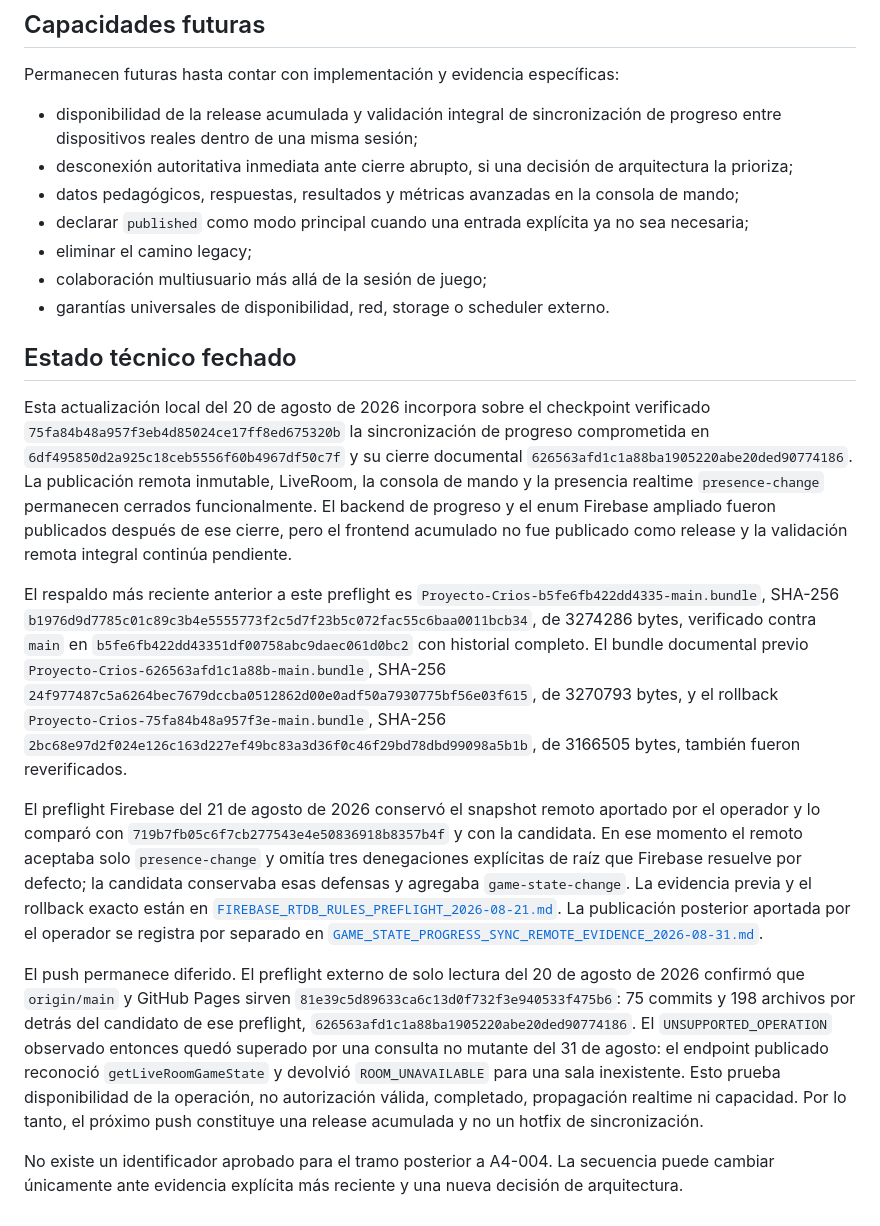
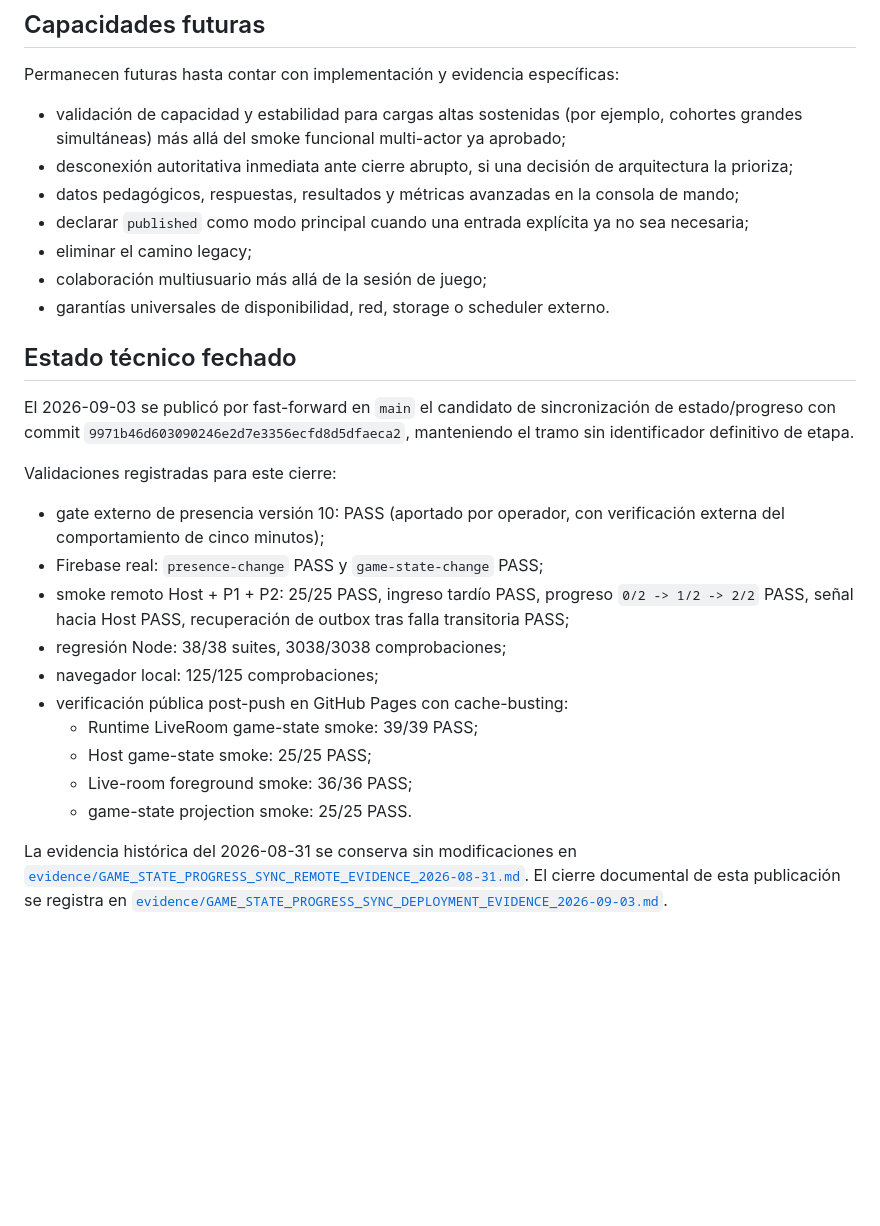
Before and after one commit to profenicoreyes/Proyecto-Crios, a Markdown page: docs/ROADMAP.md, the part around one of its changes. Drawn GitHub-style; blank space fills up the shorter version.

Commit message:
docs: record game state progress sync deployment

```diff
--- a/docs/ROADMAP.md
+++ b/docs/ROADMAP.md
@@ -356,7 +356,7 @@ También permanecen como decisiones independientes:
 
 Permanecen futuras hasta contar con implementación y evidencia específicas:
 
-- disponibilidad de la release acumulada y validación integral de sincronización de progreso entre dispositivos reales dentro de una misma sesión;
+- validación de capacidad y estabilidad para cargas altas sostenidas (por ejemplo, cohortes grandes simultáneas) más allá del smoke funcional multi-actor ya aprobado;
 - desconexión autoritativa inmediata ante cierre abrupto, si una decisión de arquitectura la prioriza;
 - datos pedagógicos, respuestas, resultados y métricas avanzadas en la consola de mando;
 - declarar `published` como modo principal cuando una entrada explícita ya no sea necesaria;
@@ -366,12 +366,19 @@ Permanecen futuras hasta contar con implementación y evidencia específicas:
 
 ## Estado técnico fechado
 
-Esta actualización local del 20 de agosto de 2026 incorpora sobre el checkpoint verificado `75fa84b48a957f3eb4d85024ce17ff8ed675320b` la sincronización de progreso comprometida en `6df495850d2a925c18ceb5556f60b4967df50c7f` y su cierre documental `626563afd1c1a88ba1905220abe20ded90774186`. La publicación remota inmutable, LiveRoom, la consola de mando y la presencia realtime `presence-change` permanecen cerrados funcionalmente. El backend de progreso y el enum Firebase ampliado fueron publicados después de ese cierre, pero el frontend acumulado no fue publicado como release y la validación remota integral continúa pendiente.
+El 2026-09-03 se publicó por fast-forward en `main` el candidato de sincronización de estado/progreso con commit `9971b46d603090246e2d7e3356ecfd8d5dfaeca2`, manteniendo el tramo sin identificador definitivo de etapa.
 
-El respaldo más reciente anterior a este preflight es `Proyecto-Crios-b5fe6fb422dd4335-main.bundle`, SHA-256 `b1976d9d7785c01c89c3b4e5555773f2c5d7f23b5c072fac55c6baa0011bcb34`, de 3274286 bytes, verificado contra `main` en `b5fe6fb422dd43351df00758abc9daec061d0bc2` con historial completo. El bundle documental previo `Proyecto-Crios-626563afd1c1a88b-main.bundle`, SHA-256 `24f977487c5a6264bec7679dccba0512862d00e0adf50a7930775bf56e03f615`, de 3270793 bytes, y el rollback `Proyecto-Crios-75fa84b48a957f3e-main.bundle`, SHA-256 `2bc68e97d2f024e126c163d227ef49bc83a3d36f0c46f29bd78dbd99098a5b1b`, de 3166505 bytes, también fueron reverificados.
+Validaciones registradas para este cierre:
 
-El preflight Firebase del 21 de agosto de 2026 conservó el snapshot remoto aportado por el operador y lo comparó con `719b7fb05c6f7cb277543e4e50836918b8357b4f` y con la candidata. En ese momento el remoto aceptaba solo `presence-change` y omitía tres denegaciones explícitas de raíz que Firebase resuelve por defecto; la candidata conservaba esas defensas y agregaba `game-state-change`. La evidencia previa y el rollback exacto están en [`FIREBASE_RTDB_RULES_PREFLIGHT_2026-08-21.md`](evidence/FIREBASE_RTDB_RULES_PREFLIGHT_2026-08-21.md). La publicación posterior aportada por el operador se registra por separado en [`GAME_STATE_PROGRESS_SYNC_REMOTE_EVIDENCE_2026-08-31.md`](evidence/GAME_STATE_PROGRESS_SYNC_REMOTE_EVIDENCE_2026-08-31.md).
+- gate externo de presencia versión 10: PASS (aportado por operador, con verificación externa del comportamiento de cinco minutos);
+- Firebase real: `presence-change` PASS y `game-state-change` PASS;
+- smoke remoto Host + P1 + P2: 25/25 PASS, ingreso tardío PASS, progreso `0/2 -> 1/2 -> 2/2` PASS, señal hacia Host PASS, recuperación de outbox tras falla transitoria PASS;
+- regresión Node: 38/38 suites, 3038/3038 comprobaciones;
+- navegador local: 125/125 comprobaciones;
+- verificación pública post-push en GitHub Pages con cache-busting:
+	- Runtime LiveRoom game-state smoke: 39/39 PASS;
+	- Host game-state smoke: 25/25 PASS;
+	- Live-room foreground smoke: 36/36 PASS;
+	- game-state projection smoke: 25/25 PASS.
 
-El push permanece diferido. El preflight externo de solo lectura del 20 de agosto de 2026 confirmó que `origin/main` y GitHub Pages sirven `81e39c5d89633ca6c13d0f732f3e940533f475b6`: 75 commits y 198 archivos por detrás del candidato de ese preflight, `626563afd1c1a88ba1905220abe20ded90774186`. El `UNSUPPORTED_OPERATION` observado entonces quedó superado por una consulta no mutante del 31 de agosto: el endpoint publicado reconoció `getLiveRoomGameState` y devolvió `ROOM_UNAVAILABLE` para una sala inexistente. Esto prueba disponibilidad de la operación, no autorización válida, completado, propagación realtime ni capacidad. Por lo tanto, el próximo push constituye una release acumulada y no un hotfix de sincronización.
-
-No existe un identificador aprobado para el tramo posterior a A4-004. La secuencia puede cambiar únicamente ante evidencia explícita más reciente y una nueva decisión de arquitectura.
+La evidencia histórica del 2026-08-31 se conserva sin modificaciones en [`evidence/GAME_STATE_PROGRESS_SYNC_REMOTE_EVIDENCE_2026-08-31.md`](evidence/GAME_STATE_PROGRESS_SYNC_REMOTE_EVIDENCE_2026-08-31.md). El cierre documental de esta publicación se registra en [`evidence/GAME_STATE_PROGRESS_SYNC_DEPLOYMENT_EVIDENCE_2026-09-03.md`](evidence/GAME_STATE_PROGRESS_SYNC_DEPLOYMENT_EVIDENCE_2026-09-03.md).
```
Also changed, not shown: other parts of docs/ROADMAP.md (+4 -4 lines), docs/architecture/LIVE_ROOM_NETWORK_RESILIENCE.md (+15 -11 lines), docs/evidence/GAME_STATE_PROGRESS_SYNC_DEPLOYMENT_EVIDENCE_2026-09-03.md (added, +82 -0 lines).
